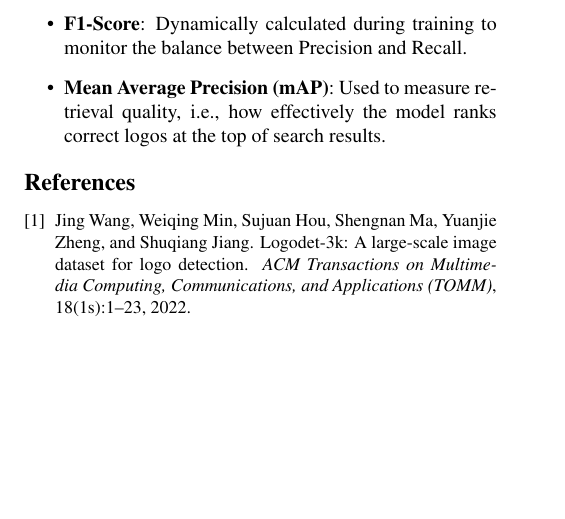
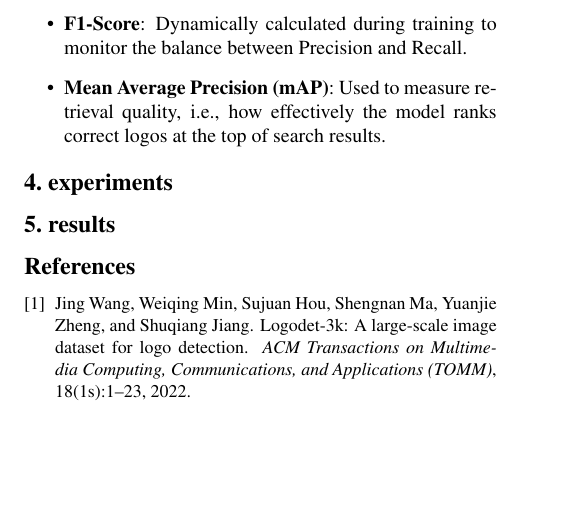
Before and after one commit to GabrieleMin/Few-Shot_Logo_Recognition, a LaTeX paper (delivery/Progetto_latex_paper/egpaper_final.tex): part of page 3 of 3, cut so that both start at the same text. Compiled offline with pdfLaTeX.

Commit message:
modifichina su latex + ultima versione della BASELINE

```diff
--- a/delivery/Progetto_latex_paper/egpaper_final.tex
+++ b/delivery/Progetto_latex_paper/egpaper_final.tex
@@ -194,7 +194,9 @@ The system is evaluated not simply on accuracy, but on its ranking ability. The
 \end{itemize}
 
 
+\section{experiments}
 
+\section{results}
 
 
 %
```
Also changed, not shown: delivery/Progetto_latex_paper/egpaper_final.pdf, 6 other files.
